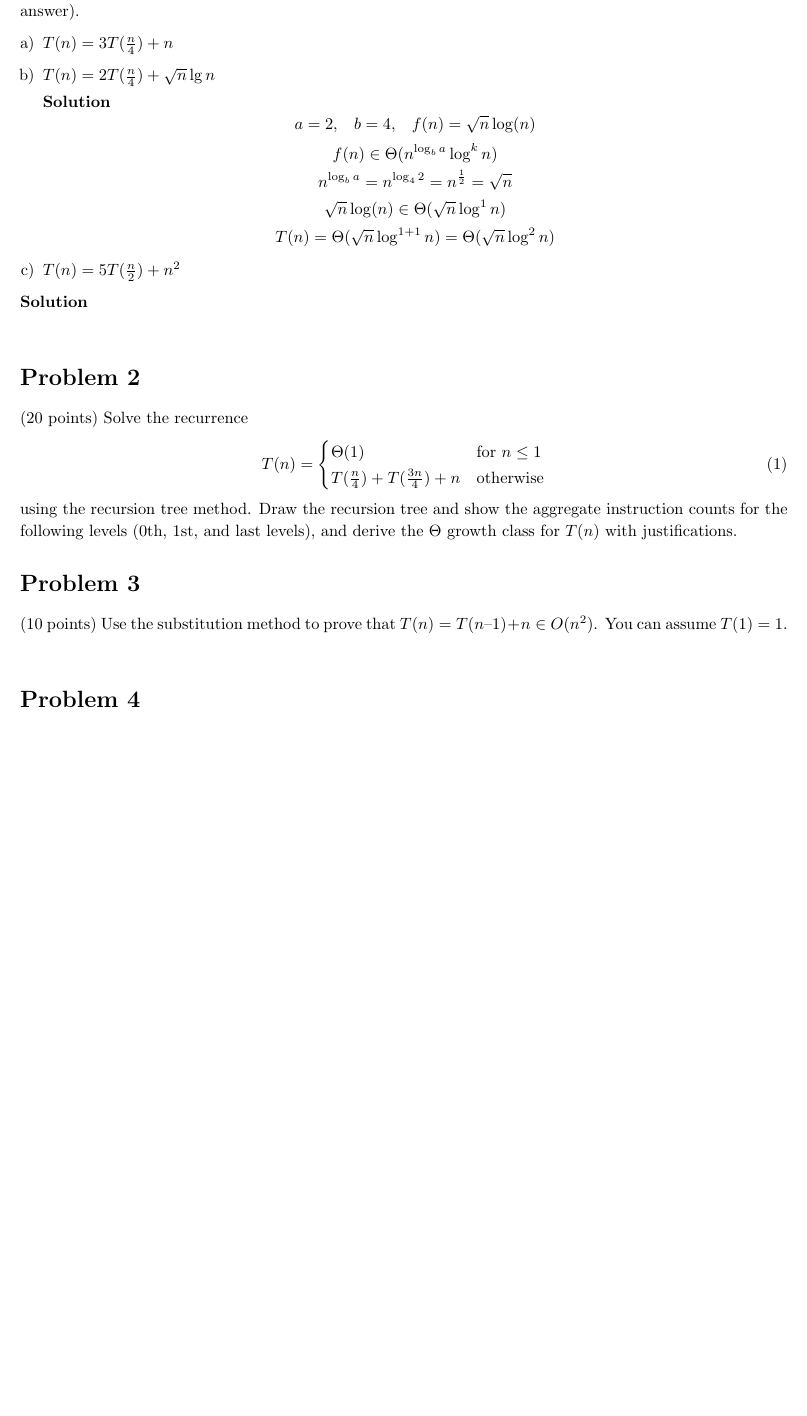
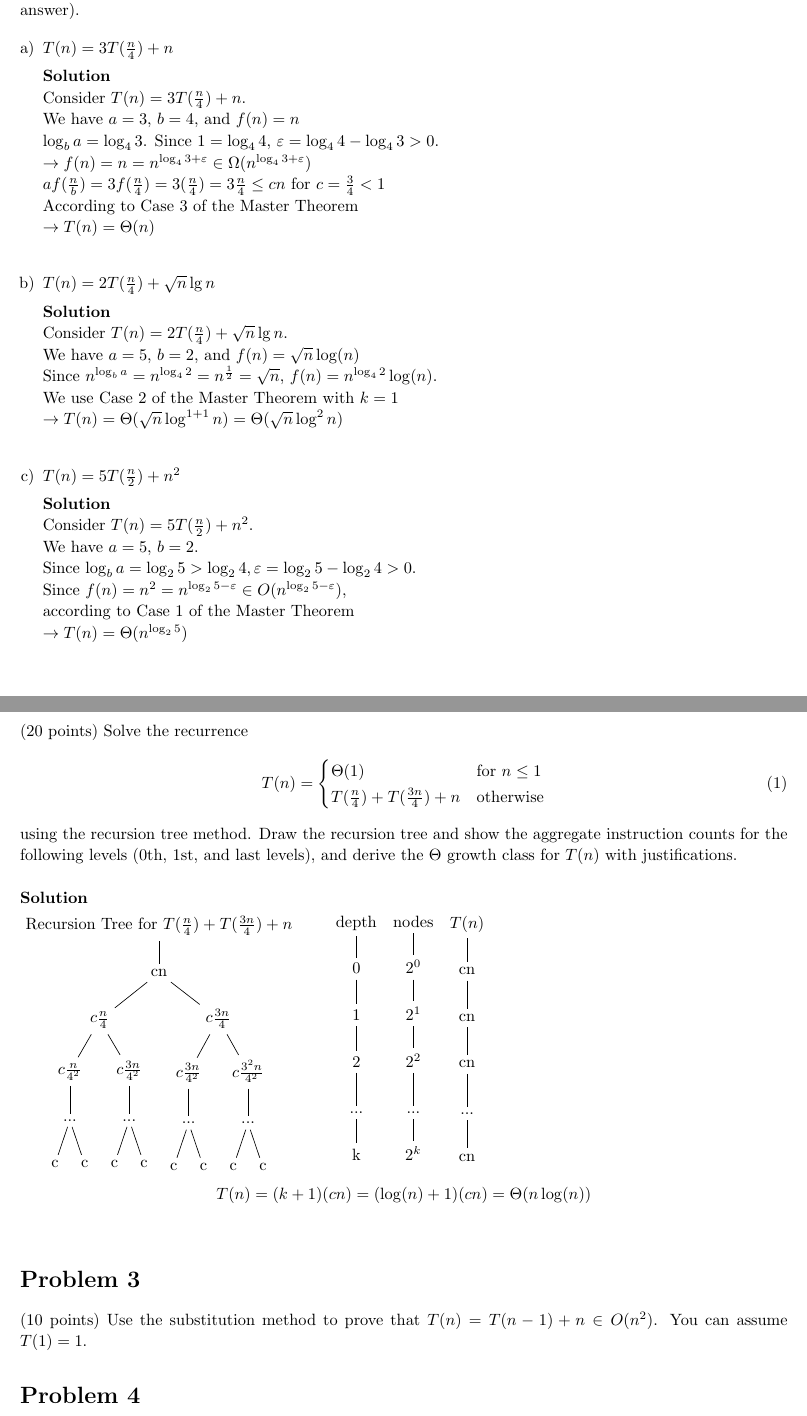
Before and after one commit to AvocadosConstant/university-work, a LaTeX document (cs375/ta-02/ta-02.tex): part of page 2 of 4 before the commit and two parts of pages 2 and 3 of 5 after it, the two joined at a grey line, cut so that both start at the same text, the shorter picture padded with empty space. Compiled offline with pdfLaTeX.

Commit message:
Finish problems 1 and 2

```diff
--- a/cs375/ta-02/ta-02.tex
+++ b/cs375/ta-02/ta-02.tex
@@ -10,6 +10,8 @@
 \usepackage{algpseudocode}
 \usepackage{enumerate}
 \usepackage{mathtools}
+\usepackage{forest}
+\usepackage{adjustbox}
 
 \usetikzlibrary{automata,positioning}
 
@@ -89,7 +91,7 @@
 %
 
 \newcommand{\hmwkTitle}{Theory Assignment\ \#2}
-\newcommand{\hmwkDueDate}{February 24, 2016}
+\newcommand{\hmwkDueDate}{February 26, 2016}
 \newcommand{\hmwkClass}{CS 375}
 \newcommand{\hmwkClassInstructor}{Professor Lei Yu}
 \newcommand{\hmwkClassTime}{Section B1}
@@ -152,34 +154,39 @@
     \begin{enumerate}[a)]
         \item
             $T(n)=3T(\frac{n}{4})+n$
+
+            \textbf{Solution}\\
+            Consider $T(n)=3T(\frac{n}{4})+n$.\\
+            We have $a=3$, $b=4$, and $f(n) = n$\\
+            $\log_{b}a = \log_{4}3$. Since $1 = \log_{4}4$, $\varepsilon = \log_{4}4 - \log_{4}3 > 0$.\\
+            $\rightarrow f(n) = n = n^{\log_{4}3 + \varepsilon} \in \Omega(n^{\log_{4}3 + \varepsilon})$\\
+            $af(\frac{n}{b}) = 3f(\frac{n}{4}) = 3(\frac{n}{4}) = 3\frac{n}{4} \leq cn$ for $c=\frac{3}{4} < 1$\\
+            According to Case 3 of the Master Theorem\\
+            $\rightarrow T(n) = \Theta(n)$\\
         \item
             $T(n)=2T(\frac{n}{4})+\sqrt{n}\lg{n}$
 
-            \textbf{Solution}
-            \[
-                \begin{aligned}
-                    a = 2 &, && b = 4, && f(n) = \sqrt{n}\log(n)\\
-                \end{aligned}\\
-            \]
-            \[
-                f(n)  \in \Theta(n^{\log_{b}a}\log^{k}n)
-            \]
-            \[
-                n^{\log_{b}a} = n^{\log_{4}2} = n^{\frac{1}{2}} = \sqrt{n}
-            \]
-            \[
-                \sqrt{n}\log(n) \in \Theta(\sqrt{n}\log^{1}n)
-            \]
-            \[
-                T(n) = \Theta(\sqrt{n}\log^{1+1}n) = \Theta(\sqrt{n}\log^{2}n)
-            \]
+            \textbf{Solution}\\
+            Consider $T(n)=2T(\frac{n}{4})+\sqrt{n}\lg{n}$.\\
+            We have $a=5$, $b=2$, and $f(n) = \sqrt{n}\log(n)$\\
+            Since $n^{\log_{b}a} = n^{\log_{4}2} = n^{\frac{1}{2}} = \sqrt{n}$, $f(n)=n^{\log_{4}2}\log(n)$.\\
+            We use Case 2 of the Master Theorem with $k=1$\\
+            $\rightarrow T(n) = \Theta(\sqrt{n}\log^{1+1}n) = \Theta(\sqrt{n}\log^{2}n)$\\
         \item
             $T(n)=5T(\frac{n}{2})+n^2$
+
+            \textbf{Solution}\\
+            Consider $T(n)=5T(\frac{n}{2})+n^2$.\\
+            We have $a=5$, $b=2$.\\
+            Since $\log_{b}a = \log_{2}5 > \log_{2}4, \varepsilon = \log_{2}5 - \log_{2}4 > 0.$\\
+            Since $f(n) = n^2 = n^{\log_{2}5 - \varepsilon} \in O(n^{\log_{2}5 - \varepsilon}),$\\
+            according to Case 1 of the Master Theorem\\
+            $\rightarrow T(n) = \Theta(n^{\log_{2}5})$\\
     \end{enumerate}
 
-\textbf{Solution}\\
+\end{homeworkProblem}
 
-\end{homeworkProblem}
+\pagebreak
 
 \begin{homeworkProblem}
 (20 points) Solve the recurrence
@@ -190,12 +197,57 @@
             T(\frac{n}{4}) + T(\frac{3n}{4}) + n &\text{otherwise}
         \end{cases}
     \end{equation}
-using the recursion tree method. Draw the recursion tree and show the aggregate instruction counts for the following levels (0th, 1st, and last levels), and derive the $\Theta$ growth class for $T(n)$ with justifications.
+using the recursion tree method. Draw the recursion tree and show the aggregate instruction counts for the following levels (0th, 1st, and last levels), and derive the $\Theta$ growth class for $T(n)$ with justifications.\\
 
+\textbf{Solution}
+
+\begin{adjustbox}{valign=t}
+    \begin{forest}
+    [Recursion Tree for $T(\frac{n}{4}) + T(\frac{3n}{4}) + n$[cn
+        [$c\frac{n}{4}$
+            [$c\frac{n}{4^2}$
+                [...
+                    [c]
+                    [c]]]
+            [$c\frac{3n}{4^2}$
+                [...
+                    [c]
+                    [c]]]
+        ]
+        [$c\frac{3n}{4}$
+            [$c\frac{3n}{4^2}$
+                [...
+                    [c]
+                    [c]]]
+            [$c\frac{3^2n}{4^2}$
+                [...
+                    [c]
+                    [c]]]]]]
+    \end{forest}
+\end{adjustbox}\qquad
+\begin{adjustbox}{valign=t}
+    \begin{forest}
+    [depth[0[1[2[...[k]]]]]]
+    \end{forest}
+\end{adjustbox}
+\begin{adjustbox}{valign=t}
+    \begin{forest}
+    [nodes[$2^0$[$2^1$[$2^2$[...[$2^k$]]]]]]
+    \end{forest}
+\end{adjustbox}
+\begin{adjustbox}{valign=t}
+    \begin{forest}
+    [$T(n)$[cn[cn[cn[...[cn]]]]]]
+    \end{forest}
+\end{adjustbox}
+\\
+\[
+    T(n) = (k+1)(cn) = (\log(n)+1)(cn) = \Theta(n\log(n))
+\]
 \end{homeworkProblem}
 
 \begin{homeworkProblem}
-(10 points) Use the substitution method to prove that $T(n) = T(n–1) + n \in O(n^2)$. You can assume $T(1) = 1$.
+(10 points) Use the substitution method to prove that $T(n) = T(n-1) + n \in O(n^2)$. You can assume $T(1) = 1$.
 \end{homeworkProblem}
 
 \begin{homeworkProblem}
```
Also changed, not shown: cs375/ta-02/ta-02.pdf.
